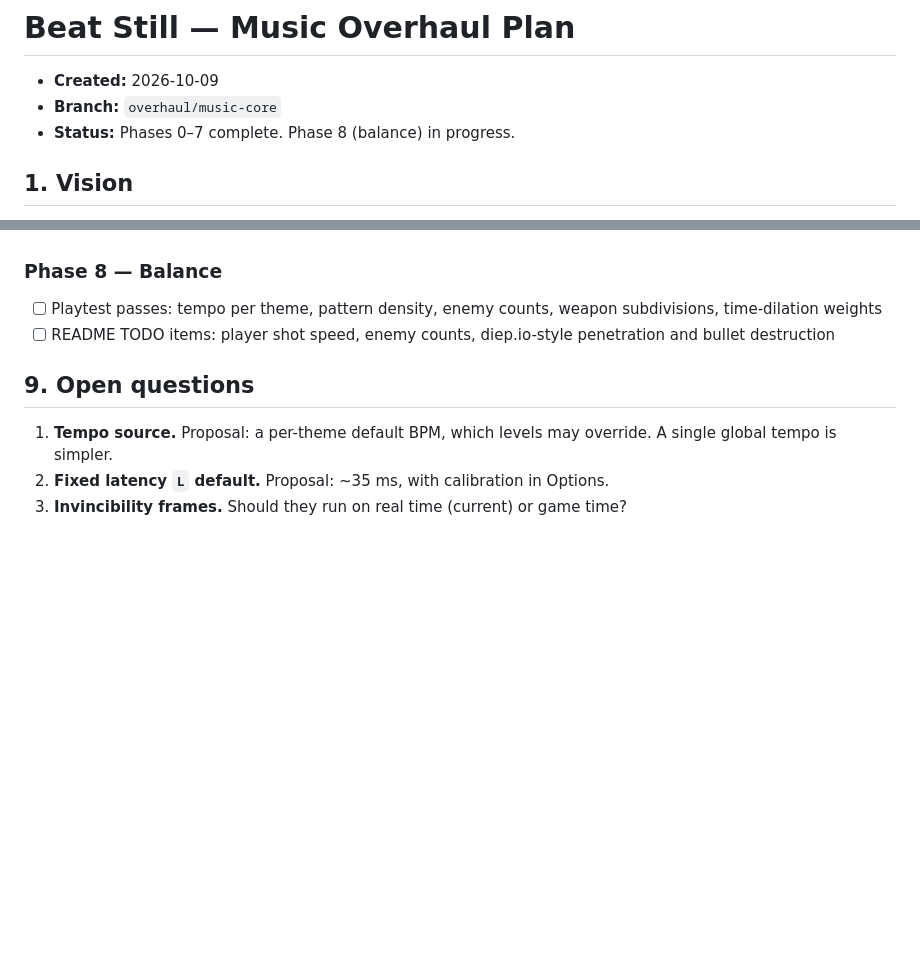
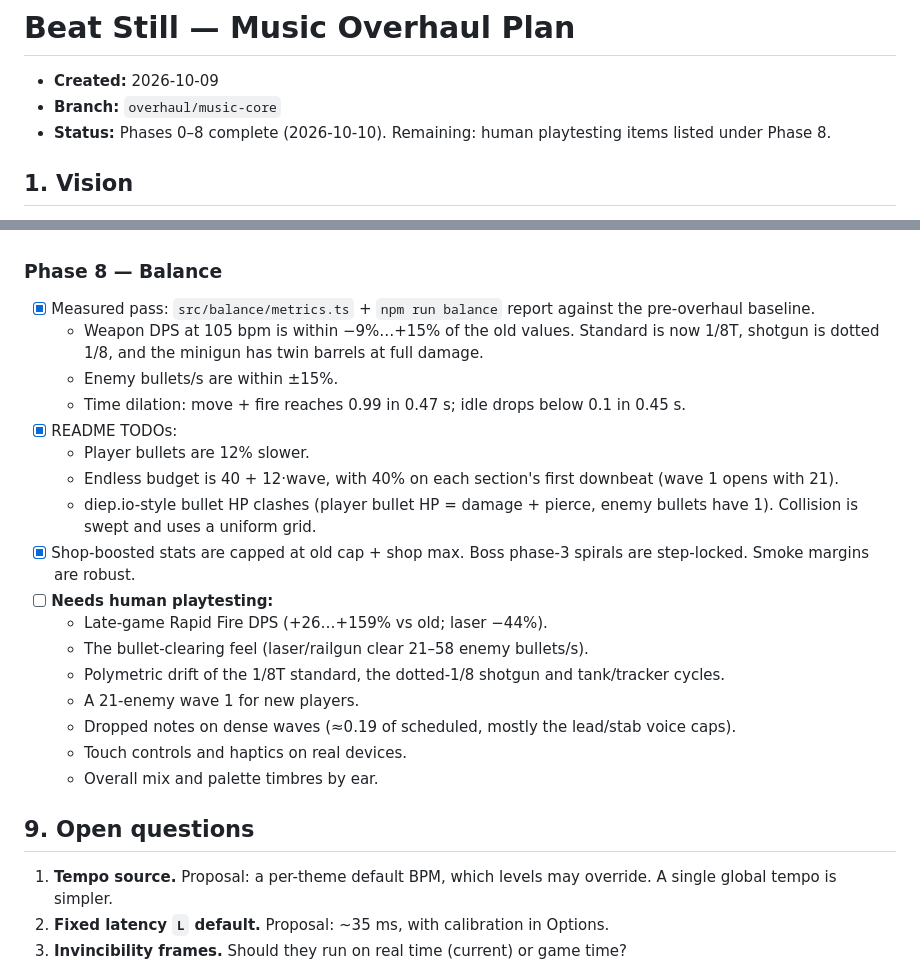
Before and after one commit to JZ6/BeatStill, a Markdown page: doc/OVERHAUL_PLAN.md, 2 parts joined by grey strips. GitHub-like rendering; blank space fills up the shorter version.

Commit message:
docs: mark Phase 8 complete

```diff
--- a/doc/OVERHAUL_PLAN.md
+++ b/doc/OVERHAUL_PLAN.md
@@ -2,7 +2,7 @@
 
 - **Created:** 2026-10-09
 - **Branch:** `overhaul/music-core`
-- **Status:** Phases 0–7 complete. Phase 8 (balance) in progress.
+- **Status:** Phases 0–8 complete (2026-10-10). Remaining: human playtesting items listed under Phase 8.
 
 ## 1. Vision
 
@@ -489,8 +489,23 @@ Each phase ends playable and committed. Nothing is pushed without an explicit in
 - [x] DevPanel: a palette switch keeps the mutator modifiers; Skip Wave works in level mode.
 
 ### Phase 8 — Balance
-- [ ] Playtest passes: tempo per theme, pattern density, enemy counts, weapon subdivisions, time-dilation weights
-- [ ] README TODO items: player shot speed, enemy counts, diep.io-style penetration and bullet destruction
+- [x] Measured pass: `src/balance/metrics.ts` + `npm run balance` report against the pre-overhaul baseline.
+  - Weapon DPS at 105 bpm is within −9%…+15% of the old values. Standard is now 1/8T, shotgun is dotted 1/8, and the minigun has twin barrels at full damage.
+  - Enemy bullets/s are within ±15%.
+  - Time dilation: move + fire reaches 0.99 in 0.47 s; idle drops below 0.1 in 0.45 s.
+- [x] README TODOs:
+  - Player bullets are 12% slower.
+  - Endless budget is 40 + 12·wave, with 40% on each section's first downbeat (wave 1 opens with 21).
+  - diep.io-style bullet HP clashes (player bullet HP = damage + pierce, enemy bullets have 1). Collision is swept and uses a uniform grid.
+- [x] Shop-boosted stats are capped at old cap + shop max. Boss phase-3 spirals are step-locked. Smoke margins are robust.
+- [ ] **Needs human playtesting:**
+  - Late-game Rapid Fire DPS (+26…+159% vs old; laser −44%).
+  - The bullet-clearing feel (laser/railgun clear 21–58 enemy bullets/s).
+  - Polymetric drift of the 1/8T standard, the dotted-1/8 shotgun and tank/tracker cycles.
+  - A 21-enemy wave 1 for new players.
+  - Dropped notes on dense waves (≈0.19 of scheduled, mostly the lead/stab voice caps).
+  - Touch controls and haptics on real devices.
+  - Overall mix and palette timbres by ear.
 
 ## 9. Open questions
 
```
